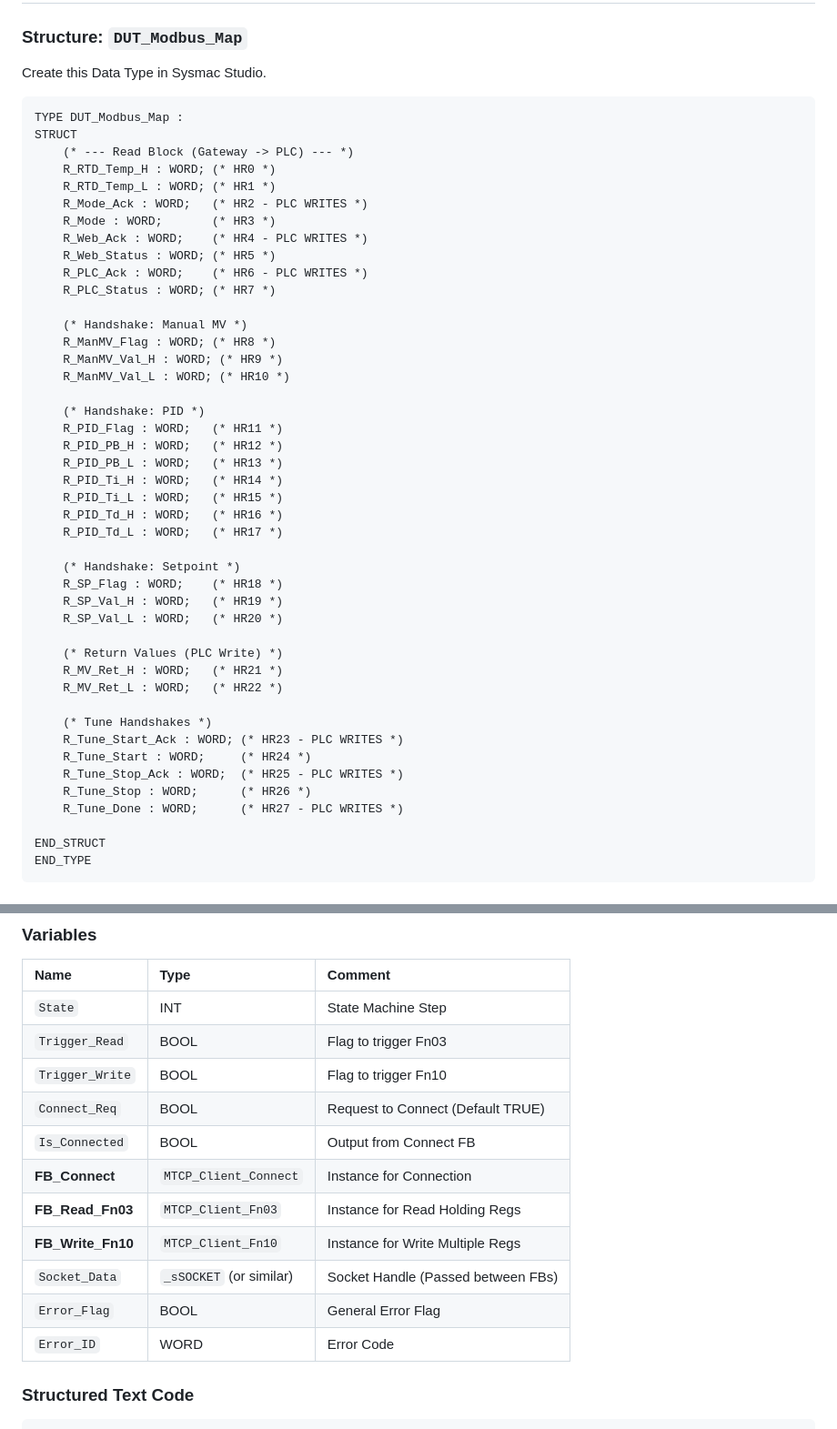
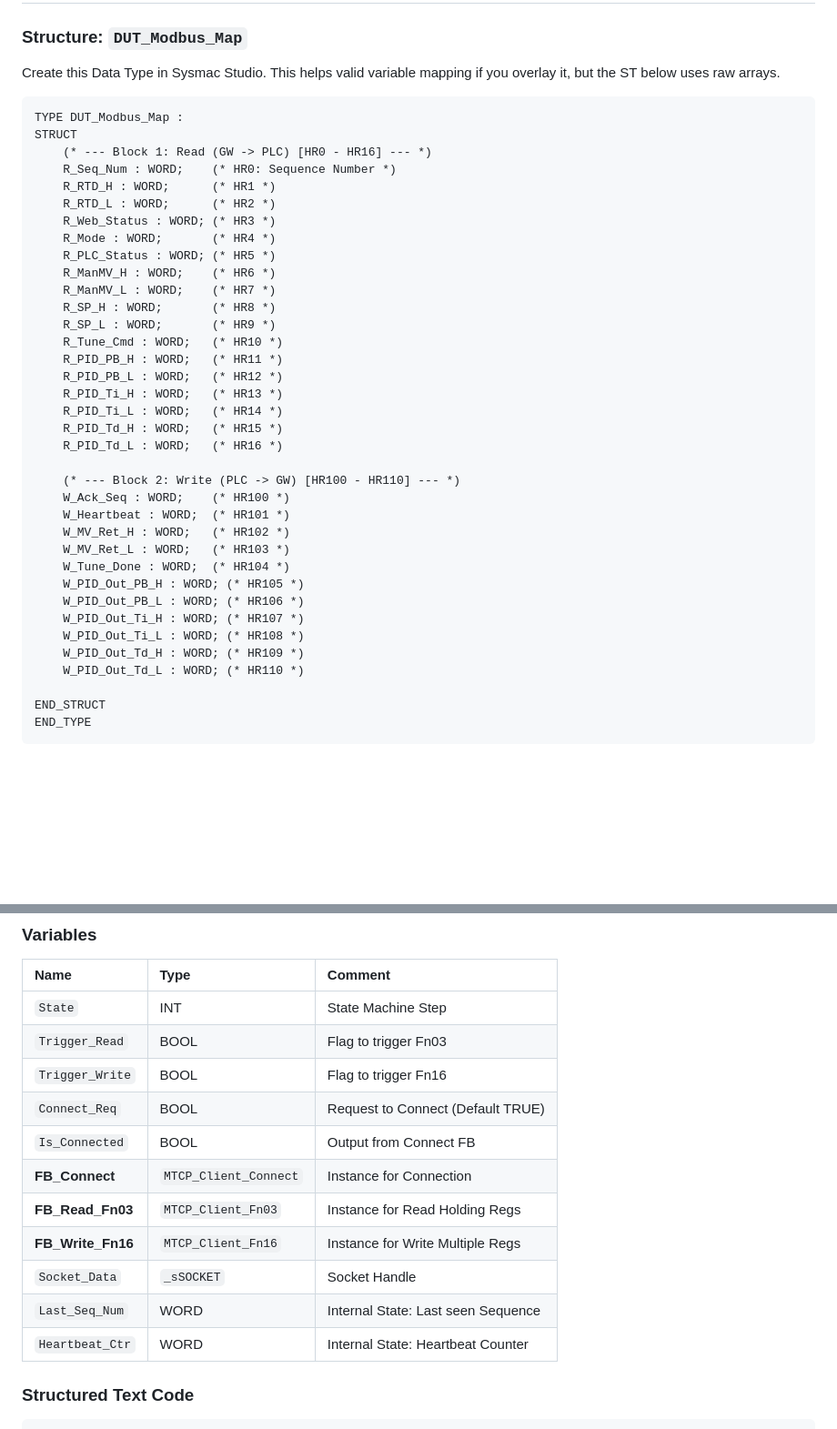
Before and after one commit to kiinging/PLC-Remote-Control-Web, a Markdown page: services/omron_nj301_plc/PLC_DESIGN.md, 2 parts joined by grey strips. Shown at 91% size. Drawn GitHub-style; blank space fills up the shorter version.

````diff
--- a/services/omron_nj301_plc/PLC_DESIGN.md
+++ b/services/omron_nj301_plc/PLC_DESIGN.md
@@ -17,49 +17,42 @@
 ## 3. Data Types & Globals
 
 ### Structure: `DUT_Modbus_Map`
-Create this Data Type in Sysmac Studio.
+Create this Data Type in Sysmac Studio. This helps valid variable mapping if you overlay it, but the ST below uses raw arrays.
+
 ```pascal
 TYPE DUT_Modbus_Map :
 STRUCT
-    (* --- Read Block (Gateway -> PLC) --- *)
-    R_RTD_Temp_H : WORD; (* HR0 *)
-    R_RTD_Temp_L : WORD; (* HR1 *)
-    R_Mode_Ack : WORD;   (* HR2 - PLC WRITES *)
-    R_Mode : WORD;       (* HR3 *)
-    R_Web_Ack : WORD;    (* HR4 - PLC WRITES *)
-    R_Web_Status : WORD; (* HR5 *)
-    R_PLC_Ack : WORD;    (* HR6 - PLC WRITES *)
-    R_PLC_Status : WORD; (* HR7 *)
+    (* --- Block 1: Read (GW -> PLC) [HR0 - HR16] --- *)
+    R_Seq_Num : WORD;    (* HR0: Sequence Number *)
+    R_RTD_H : WORD;      (* HR1 *)
+    R_RTD_L : WORD;      (* HR2 *)
+    R_Web_Status : WORD; (* HR3 *)
+    R_Mode : WORD;       (* HR4 *)
+    R_PLC_Status : WORD; (* HR5 *)
+    R_ManMV_H : WORD;    (* HR6 *)
+    R_ManMV_L : WORD;    (* HR7 *)
+    R_SP_H : WORD;       (* HR8 *)
+    R_SP_L : WORD;       (* HR9 *)
+    R_Tune_Cmd : WORD;   (* HR10 *)
+    R_PID_PB_H : WORD;   (* HR11 *)
+    R_PID_PB_L : WORD;   (* HR12 *)
+    R_PID_Ti_H : WORD;   (* HR13 *)
+    R_PID_Ti_L : WORD;   (* HR14 *)
+    R_PID_Td_H : WORD;   (* HR15 *)
+    R_PID_Td_L : WORD;   (* HR16 *)
 
-    (* Handshake: Manual MV *)
-    R_ManMV_Flag : WORD; (* HR8 *)
-    R_ManMV_Val_H : WORD; (* HR9 *)
-    R_ManMV_Val_L : WORD; (* HR10 *)
-
-    (* Handshake: PID *)
-    R_PID_Flag : WORD;   (* HR11 *)
-    R_PID_PB_H : WORD;   (* HR12 *)
-    R_PID_PB_L : WORD;   (* HR13 *)
-    R_PID_Ti_H : WORD;   (* HR14 *)
-    R_PID_Ti_L : WORD;   (* HR15 *)
-    R_PID_Td_H : WORD;   (* HR16 *)
-    R_PID_Td_L : WORD;   (* HR17 *)
-
-    (* Handshake: Setpoint *)
-    R_SP_Flag : WORD;    (* HR18 *)
-    R_SP_Val_H : WORD;   (* HR19 *)
-    R_SP_Val_L : WORD;   (* HR20 *)
-
-    (* Return Values (PLC Write) *)
-    R_MV_Ret_H : WORD;   (* HR21 *)
-    R_MV_Ret_L : WORD;   (* HR22 *)
-
-    (* Tune Handshakes *)
-    R_Tune_Start_Ack : WORD; (* HR23 - PLC WRITES *)
-    R_Tune_Start : WORD;     (* HR24 *)
-    R_Tune_Stop_Ack : WORD;  (* HR25 - PLC WRITES *)
-    R_Tune_Stop : WORD;      (* HR26 *)
-    R_Tune_Done : WORD;      (* HR27 - PLC WRITES *)
+    (* --- Block 2: Write (PLC -> GW) [HR100 - HR110] --- *)
+    W_Ack_Seq : WORD;    (* HR100 *)
+    W_Heartbeat : WORD;  (* HR101 *)
+    W_MV_Ret_H : WORD;   (* HR102 *)
+    W_MV_Ret_L : WORD;   (* HR103 *)
+    W_Tune_Done : WORD;  (* HR104 *)
+    W_PID_Out_PB_H : WORD; (* HR105 *)
+    W_PID_Out_PB_L : WORD; (* HR106 *)
+    W_PID_Out_Ti_H : WORD; (* HR107 *)
+    W_PID_Out_Ti_L : WORD; (* HR108 *)
+    W_PID_Out_Td_H : WORD; (* HR109 *)
+    W_PID_Out_Td_L : WORD; (* HR110 *)
 
 END_STRUCT
 END_TYPE
@@ -149,15 +142,15 @@ This program runs every **60ms**. It manages the TCP connection and the Read-Pro
 | :--- | :--- | :--- |
 | `State` | INT | State Machine Step |
 | `Trigger_Read` | BOOL | Flag to trigger Fn03 |
-| `Trigger_Write` | BOOL | Flag to trigger Fn10 |
+| `Trigger_Write` | BOOL | Flag to trigger Fn16 |
 | `Connect_Req` | BOOL | Request to Connect (Default TRUE) |
 | `Is_Connected` | BOOL | Output from Connect FB |
 | **FB_Connect** | `MTCP_Client_Connect` | Instance for Connection |
 | **FB_Read_Fn03** | `MTCP_Client_Fn03` | Instance for Read Holding Regs |
-| **FB_Write_Fn10** | `MTCP_Client_Fn10` | Instance for Write Multiple Regs |
-| `Socket_Data` | `_sSOCKET` (or similar) | Socket Handle (Passed between FBs) |
-| `Error_Flag` | BOOL | General Error Flag |
-| `Error_ID` | WORD | Error Code |
+| **FB_Write_Fn16** | `MTCP_Client_Fn16` | Instance for Write Multiple Regs |
+| `Socket_Data` | `_sSOCKET` | Socket Handle |
+| `Last_Seq_Num` | WORD | Internal State: Last seen Sequence |
+| `Heartbeat_Ctr` | WORD | Internal State: Heartbeat Counter |
 
 ### Structured Text Code
 ```pascal
````
Also changed, not shown: other parts of services/omron_nj301_plc/PLC_DESIGN.md (+66 -60 lines).
